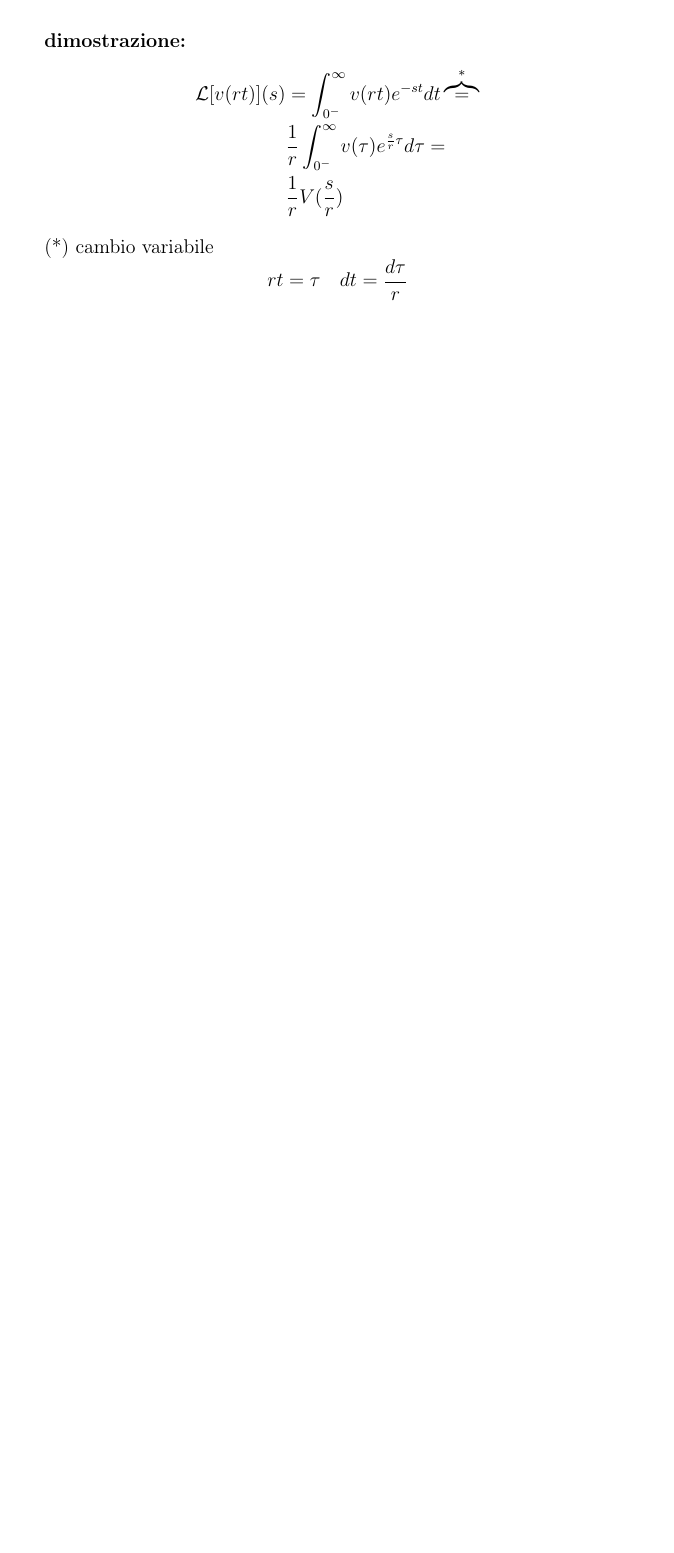
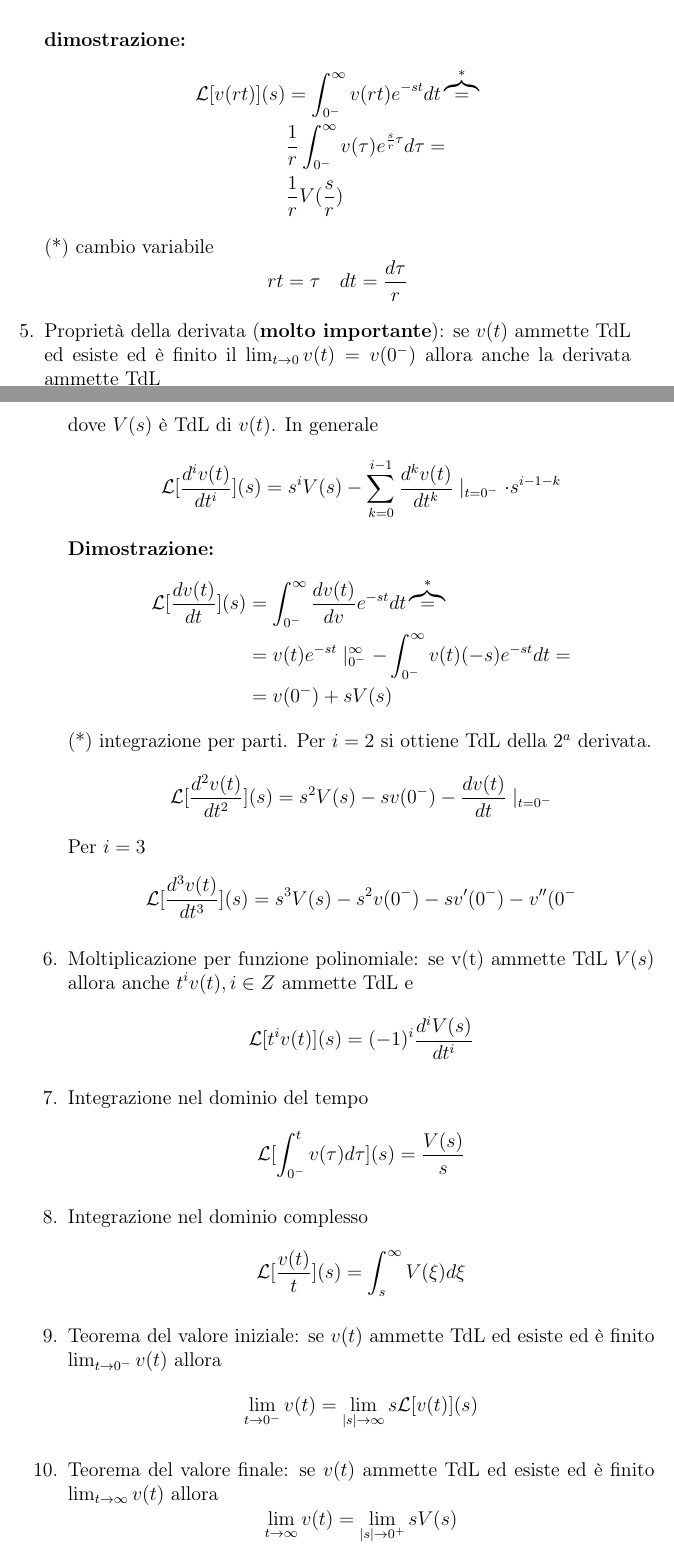
Before and after one commit to GiovanniTosini/appunti_uni, a LaTeX book (sistemi/Sistemi.tex): part of page 40 of 40 before the commit and two parts of pages 40 and 41 of 43 after it, the two joined at a grey line, cut so that both start at the same text, the shorter picture padded with empty space. The pictures show the PDF file sistemi/Sistemi.pdf that the author committed with the source.

Commit message:
aggiornato sistemi al 7/4

```diff
--- a/sistemi/Sistemi.tex
+++ b/sistemi/Sistemi.tex
@@ -1269,3 +1269,31 @@ Per $i \in {o, \dots, n}$ sia $\lambda_i = \sigma_i + j\omega_i$ e $s = \sigma +
         \end{split}
     \]
     (*) cambio variabile \[ rt = \tau \quad dt = \frac{d\tau}{r}\]
+    \item Proprietà della derivata (\textbf{molto importante}):
+    se $v(t)$ ammette TdL ed esiste ed è finito il
+    $\lim_{t \rightarrow 0} v(t) = v(0^-)$ allora anche
+    la derivata ammette TdL \[ \mathcal{L}[\frac{dv(t)}{dt}]
+    (s) = sV(s) - v(0^-) \] dove $V(s)$ è TdL di $v(t)$.
+    In generale \[ \mathcal{L}[\frac{d^iv(t)}{dt^i}](s)
+    = s^i V(s) - \sum_{k=0}^{i-1} \frac{d^kv(t)}{dt^k} \mid_{t = 0^-} \cdot s^{i - 1 - k} \]
+    \textbf{Dimostrazione: }
+    \[
+        \begin{split}
+            \mathcal{L}[\frac{dv(t)}{dt}] (s) &= \int_{0^-}^\infty \frac{dv(t)}{dv} e^{-st} dt \overbrace{=}^* \\
+            &= v(t) e^{-st} \mid_{0^-}^\infty - \int_{0^-}^\infty v(t) (-s) e^{-st} dt = \\
+            &= v(0^-) + sV(s)
+        \end{split}
+    \]
+    (*) integrazione per parti.
+    Per $i = 2$ si ottiene TdL della $2^a$ derivata.
+    \[ \mathcal{L}[\frac{d^2v(t)}{dt^2}](s) = s^2V(s) - sv(0^-) - \frac{dv(t)}{dt} \mid_{t = 0^-} \]
+    Per $i = 3$
+    \[ \mathcal{L} [\frac{d^3v(t)}{dt^3}](s) = s^3V(s) - s^2v(0^-) - sv'(0^-) - v''(0^- \]
+    \item Moltiplicazione per funzione polinomiale:  se v(t) ammette
+    TdL $V(s)$ allora anche $t^iv(t), i \in Z$ ammette TdL e
+        \[ \mathcal{L}[t^i v(t)](s) = (-1)^i \frac{d^i V(s)}{dt^i} \]
+    \item Integrazione nel dominio del tempo \[ \mathcal{L}[\int_{0^-}^t v(\tau) d\tau](s) = \frac{V(s)}{s} \]
+    \item Integrazione nel dominio complesso \[ \mathcal{L}[\frac{v(t)}{t}](s) = \int_s^\infty V(\xi) d\xi \]
+    \item Teorema del valore iniziale: se $v(t)$ ammette TdL
+    ed esiste ed è finito $\lim_{t \rightarrow 0^-} v(t)$ allora \[ \lim_{t \rightarrow 0^-} v(t) = \lim_{|s| \rightarrow \infty} s \mathcal{L}[v(t)](s) \]
+    \item Teorema del valore finale: se $v(t)$ ammette TdL ed esiste ed è finito $\lim_{t \rightarrow \infty} v(t)$ allora \[ \lim_{t \rightarrow \infty} v(t) = \lim_{|s| \rightarrow 0^+} sV(s) \]
@@ -1272,0 +1312,9 @@ Per $i \in {o, \dots, n}$ sia $\lambda_i = \sigma_i + j\omega_i$ e $s = \sigma +
+\begin{enumerate}
+    \item Impulso \[ \mathcal{L} [\delta(t)] (s) = \int_{0-}^\infty \delta (t) e^{-st} dt \overbrace{=}^* e^{-st} \mid_{t = 0^-} = 1 \] (*) proprietà del campionamento \begin{center} \includegraphics[width=0.5\textwidth]{trasf_not_1.jpg} \end{center}
+    \item Gradino $\delta_{-1}(t)$
+    \[
+        \begin{split}
+            \mathcal{L}[\delta_{-1} (t)] (s) &= \int_{0^-}^\infty \delta_{-1} (t) e^{-st} dt = \\
+            &= \int_{0^-}^\infty e^{-st} dt = \\
+            &= \frac{-e^{-st}}{s} \mid_{t = 0^-}^{t = \infty} = \frac{1}{s}
+        \end{split}
@@ -1272,0 +1326 @@ Per $i \in {o, \dots, n}$ sia $\lambda_i = \sigma_i + j\omega_i$ e $s = \sigma +
+        \begin{split}
@@ -1272,0 +1344,8 @@ Per $i \in {o, \dots, n}$ sia $\lambda_i = \sigma_i + j\omega_i$ e $s = \sigma +
+    \item $\mathcal{L} [\sin \omega t \delta_{-1} (t)] \dots = \frac{\omega}{s^2 + \omega^2}$
+\end{enumerate}
+Utilizzo TdL nella risoluzione dei sistemi LTI causali,
+soluzione nel dominio complesso
+\[
+    \sum_{i = 0}^n a_i \frac{d^i v(t)}{dt^i} = \sum_{i = 0}^m b_i \frac{d^i u(t)}{dt^i}
+\]
+con $n \ge m, u(t) = u(t) \delta_{-1} (t) $ è l'ingresso
@@ -1273,3 +1359,7 @@ Per $i \in {o, \dots, n}$ sia $\lambda_i = \sigma_i + j\omega_i$ e $s = \sigma +
+    \overbrace{\Rightarrow}^{\mathcal{L}} \sum_{i= 0}^n
+    a_i \mathcal{L} [ \frac{d^iv(t)}{dt^i}](s) = \sum_{i= 0}^m
+    b_i \mathcal{L} [\frac{d^i u(t)}{dt^i}](s)
+\]
 
 
 
```
Also changed, not shown: sistemi/Esercitazione 2022-04-06 - Risposta impulsiva, forzata e totale.pdf (added), sistemi/Sistemi.pdf, sistemi/extra.pdf (added), sistemi/trasf_not_1.jpg (added), sistemi/Sistemi.tex (52 more changed lines), 8 other files.
